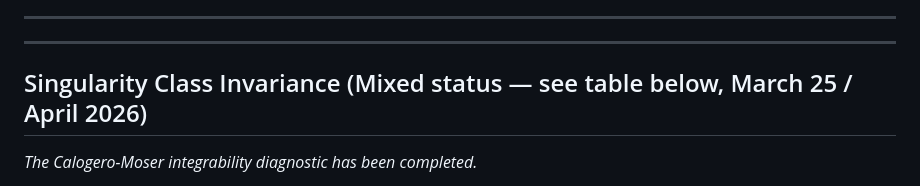
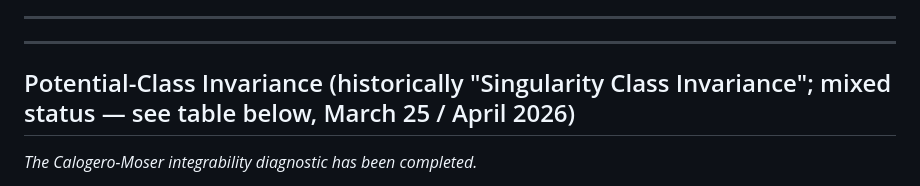
Before and after one commit to bshepp/3body-poisson-algebra, a Markdown page: docs/conjectures.md, the part around the change. Rendered like a GitHub page.

Commit message:
docs: retitle former singularity-class section to match corrected body
Co-Authored-By: Claude Fable 5 <noreply@anthropic.com>
Claude-Session: https://claude.ai/code/session_015BgmdttKohK3h1CQv1Rvqt

```diff
--- a/docs/conjectures.md
+++ b/docs/conjectures.md
@@ -788,7 +788,7 @@ This definitively closes the contextuality question for these algebras.
 
 ---
 
-## Singularity Class Invariance (Mixed status — see table below, March 25 / April 2026)
+## Potential-Class Invariance (historically "Singularity Class Invariance"; mixed status — see table below, March 25 / April 2026)
 
 *The Calogero-Moser integrability diagnostic has been completed.*
 
```
